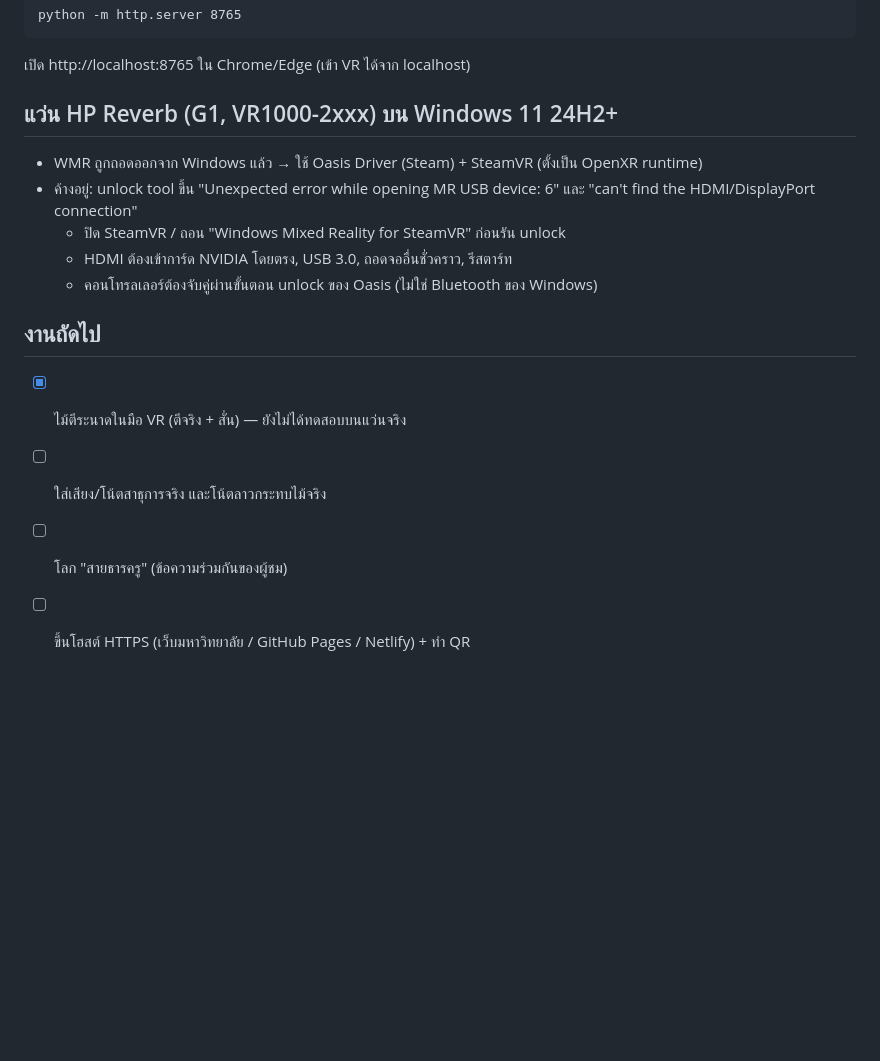
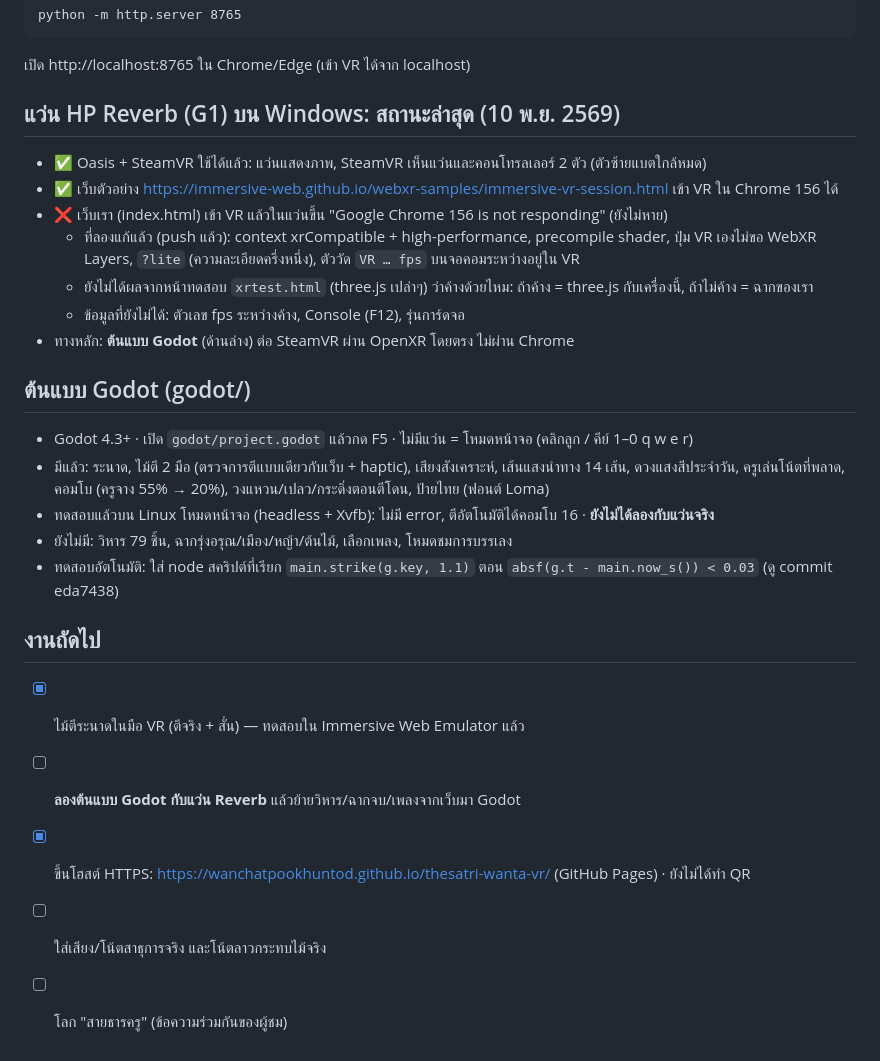
Before and after one commit to Wanchatpookhuntod/thesatri-wanta-vr, a Markdown page: HANDOFF.md, the part around the change. Drawn GitHub-style; blank space fills up the shorter version.

Commit message:
Update HANDOFF with the VR troubleshooting state and the Godot prototype
Co-Authored-By: Claude Opus 5.5 <noreply@anthropic.com>
Claude-Session: https://claude.ai/code/session_01LuaQtPsZT4d3BdfvDKmJVh

````diff
--- a/HANDOFF.md
+++ b/HANDOFF.md
@@ -66,16 +66,27 @@ python -m http.server 8765
 ```
 เปิด http://localhost:8765 ใน Chrome/Edge (เข้า VR ได้จาก localhost)
 
-## แว่น HP Reverb (G1, VR1000-2xxx) บน Windows 11 24H2+
-- WMR ถูกถอดออกจาก Windows แล้ว → ใช้ Oasis Driver (Steam) + SteamVR (ตั้งเป็น OpenXR runtime)
-- ค้างอยู่: unlock tool ขึ้น "Unexpected error while opening MR USB device: 6" และ
-  "can't find the HDMI/DisplayPort connection"
-  - ปิด SteamVR / ถอน "Windows Mixed Reality for SteamVR" ก่อนรัน unlock
-  - HDMI ต้องเข้าการ์ด NVIDIA โดยตรง, USB 3.0, ถอดจออื่นชั่วคราว, รีสตาร์ท
-  - คอนโทรลเลอร์ต้องจับคู่ผ่านขั้นตอน unlock ของ Oasis (ไม่ใช่ Bluetooth ของ Windows)
+## แว่น HP Reverb (G1) บน Windows: สถานะล่าสุด (10 พ.ย. 2569)
+- ✅ Oasis + SteamVR ใช้ได้แล้ว: แว่นแสดงภาพ, SteamVR เห็นแว่นและคอนโทรลเลอร์ 2 ตัว (ตัวซ้ายแบตใกล้หมด)
+- ✅ เว็บตัวอย่าง https://immersive-web.github.io/webxr-samples/immersive-vr-session.html เข้า VR ใน Chrome 156 ได้
+- ❌ เว็บเรา (index.html) เข้า VR แล้วในแว่นขึ้น "Google Chrome 156 is not responding" (ยังไม่หาย)
+  - ที่ลองแก้แล้ว (push แล้ว): context xrCompatible + high-performance, precompile shader, ปุ่ม VR เองไม่ขอ WebXR Layers,
+    `?lite` (ความละเอียดครึ่งหนึ่ง), ตัววัด `VR … fps` บนจอคอมระหว่างอยู่ใน VR
+  - ยังไม่ได้ผลจากหน้าทดสอบ `xrtest.html` (three.js เปล่าๆ) ว่าค้างด้วยไหม: ถ้าค้าง = three.js กับเครื่องนี้, ถ้าไม่ค้าง = ฉากของเรา
+  - ข้อมูลที่ยังไม่ได้: ตัวเลข fps ระหว่างค้าง, Console (F12), รุ่นการ์ดจอ
+- ทางหลัก: **ต้นแบบ Godot** (ด้านล่าง) ต่อ SteamVR ผ่าน OpenXR โดยตรง ไม่ผ่าน Chrome
+
+## ต้นแบบ Godot (godot/)
+- Godot 4.3+ · เปิด `godot/project.godot` แล้วกด F5 · ไม่มีแว่น = โหมดหน้าจอ (คลิกลูก / คีย์ 1–0 q w e r)
+- มีแล้ว: ระนาด, ไม้ตี 2 มือ (ตรวจการตีแบบเดียวกับเว็บ + haptic), เสียงสังเคราะห์, เส้นแสงนำทาง 14 เส้น, ดวงแสงสีประจำวัน,
+  ครูเล่นโน้ตที่พลาด, คอมโบ (ครูจาง 55% → 20%), วงแหวน/เปลว/กระดิ่งตอนตีโดน, ป้ายไทย (ฟอนต์ Loma)
+- ทดสอบแล้วบน Linux โหมดหน้าจอ (headless + Xvfb): ไม่มี error, ตีอัตโนมัติได้คอมโบ 16 · **ยังไม่ได้ลองกับแว่นจริง**
+- ยังไม่มี: วิหาร 79 ชิ้น, ฉากรุ่งอรุณ/เมือง/หญ้า/ต้นไม้, เลือกเพลง, โหมดชมการบรรเลง
+- ทดสอบอัตโนมัติ: ใส่ node สคริปต์ที่เรียก `main.strike(g.key, 1.1)` ตอน `absf(g.t - main.now_s()) < 0.03` (ดู commit eda7438)
 
 ## งานถัดไป
-- [x] ไม้ตีระนาดในมือ VR (ตีจริง + สั่น) — ยังไม่ได้ทดสอบบนแว่นจริง
+- [x] ไม้ตีระนาดในมือ VR (ตีจริง + สั่น) — ทดสอบใน Immersive Web Emulator แล้ว
+- [ ] **ลองต้นแบบ Godot กับแว่น Reverb** แล้วย้ายวิหาร/ฉากจบ/เพลงจากเว็บมา Godot
+- [x] ขึ้นโฮสต์ HTTPS: https://wanchatpookhuntod.github.io/thesatri-wanta-vr/ (GitHub Pages) · ยังไม่ได้ทำ QR
 - [ ] ใส่เสียง/โน้ตสาธุการจริง และโน้ตลาวกระทบไม้จริง
 - [ ] โลก "สายธารครู" (ข้อความร่วมกันของผู้ชม)
-- [ ] ขึ้นโฮสต์ HTTPS (เว็บมหาวิทยาลัย / GitHub Pages / Netlify) + ทำ QR
````
